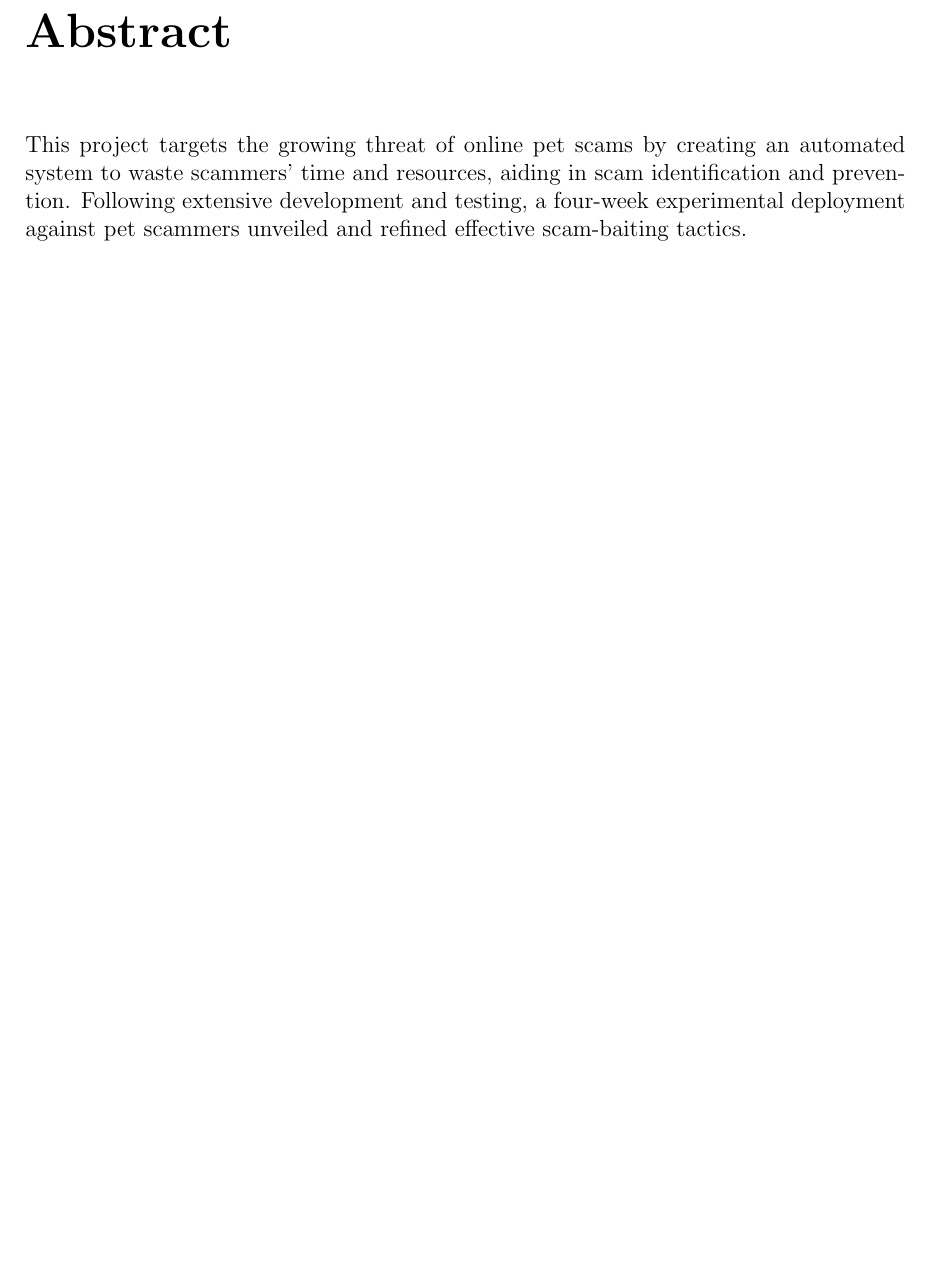
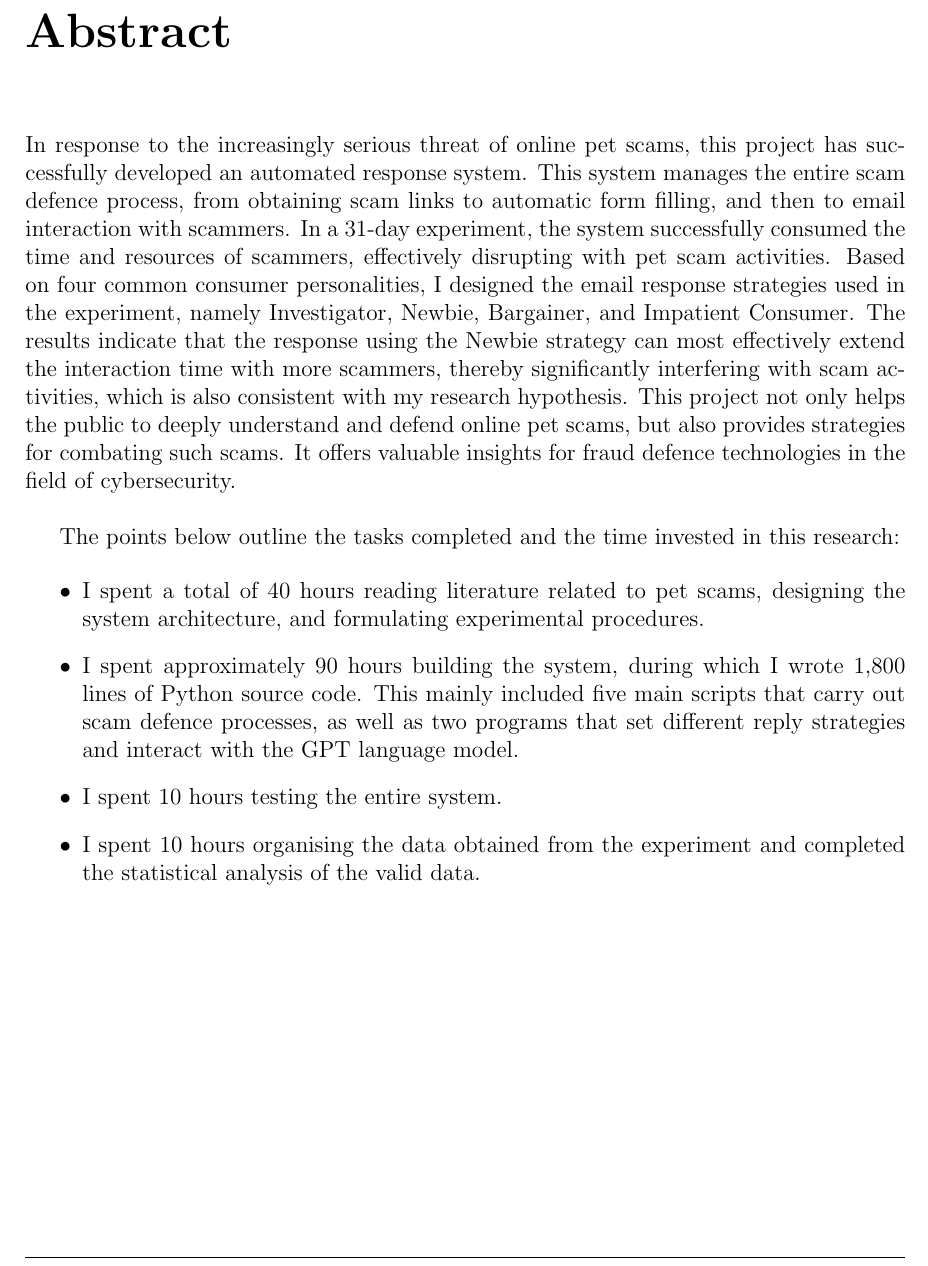
Before and after one commit to BOOMTQ/IP_Dissertation, a LaTeX thesis (essay.tex): part of page 2 of 42, cut so that both start at the same text, the shorter picture padded with empty space. Compiled offline with pdfLaTeX.

Commit message:
Finish Abstract

```diff
--- a/essay.tex
+++ b/essay.tex
@@ -31,7 +31,18 @@
 % \fronmatter
 
 \chapter*{Abstract}
-This project targets the growing threat of online pet scams by creating an automated system to waste scammers' time and resources, aiding in scam identification and prevention. Following extensive development and testing, a four-week experimental deployment against pet scammers unveiled and refined effective scam-baiting tactics.
+In response to the increasingly serious threat of online pet scams, this project has successfully developed an automated response system. This system manages the entire scam defence process, from obtaining scam links to automatic form filling, and then to email interaction with scammers. In a 31-day experiment, the system successfully consumed the time and resources of scammers, effectively disrupting with pet scam activities. Based on four common consumer personalities, I designed the email response strategies used in the experiment, namely Investigator, Newbie, Bargainer, and Impatient Consumer. The results indicate that the response using the Newbie strategy can most effectively extend the interaction time with more scammers, thereby significantly interfering with scam activities, which is also consistent with my research hypothesis. This project not only helps the public to deeply understand and defend online pet scams, but also provides strategies for combating such scams. It offers valuable insights for fraud defence technologies in the field of cybersecurity.
+\\
+
+The points below outline the tasks completed and the time invested in this research:
+
+\begin{itemize}
+  \item I spent a total of 40 hours reading literature related to pet scams, designing the system architecture, and formulating experimental procedures.
+  \item I spent approximately 90 hours building the system, during which I wrote 1,800 lines of Python source code. This mainly included five main scripts that carry out scam defence processes, as well as two programs that set different reply strategies and interact with the GPT language model.
+  \item I spent 10 hours testing the entire system.
+  \item I spent 10 hours organising the data obtained from the experiment and completed the statistical analysis of the valid data.
+\end{itemize}
+
 
 \chapter*{Acknowledgements}
 I would like to express my special thanks to my supervisor, Dr Matthew Edwards, for his help and guidance in this project.
```
